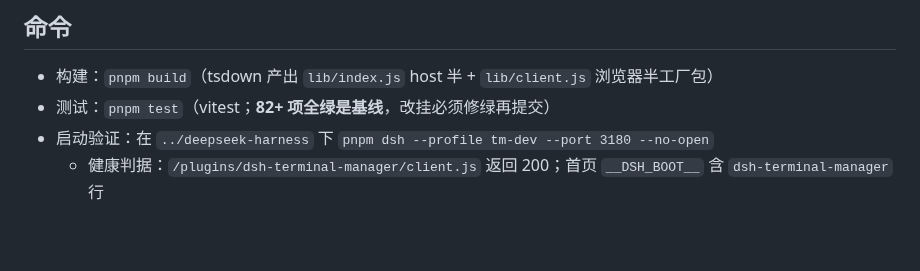
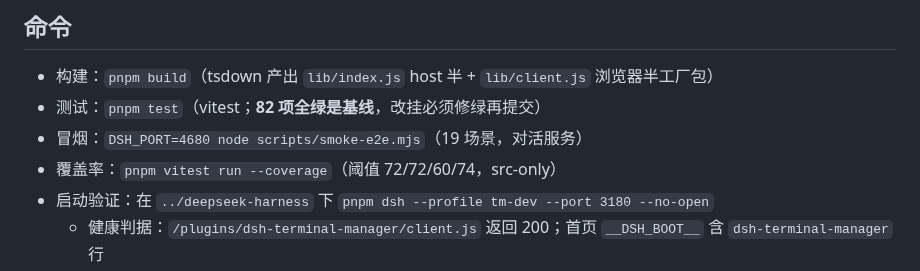
Before and after one commit to peng7peng/dsh-terminal-manager, a Markdown page: CLAUDE.md, the part around the change. Drawn GitHub-style; blank space fills up the shorter version.

Commit message:
总结: DEVLOG.zh.md(开发日志) + HANDOVER/CLAUDE 更新至 M5 完成态 + 覆盖率阈值/冒烟命令入 CLAUDE.md

```diff
--- a/CLAUDE.md
+++ b/CLAUDE.md
@@ -6,7 +6,9 @@
 ## 命令
 
 - 构建：`pnpm build`（tsdown 产出 `lib/index.js` host 半 + `lib/client.js` 浏览器半工厂包）
-- 测试：`pnpm test`（vitest；**82+ 项全绿是基线**，改挂必须修绿再提交）
+- 测试：`pnpm test`（vitest；**82 项全绿是基线**，改挂必须修绿再提交）
+- 冒烟：`DSH_PORT=4680 node scripts/smoke-e2e.mjs`（19 场景，对活服务）
+- 覆盖率：`pnpm vitest run --coverage`（阈值 72/72/60/74，src-only）
 - 启动验证：在 `../deepseek-harness` 下 `pnpm dsh --profile tm-dev --port 3180 --no-open`
   - 健康判据：`/plugins/dsh-terminal-manager/client.js` 返回 200；首页 `__DSH_BOOT__` 含 `dsh-terminal-manager` 行
   - **3080 被用户自己的 DSH 占用，别动**；验证一律 3180
```
Also changed, not shown: DEVLOG.zh.md (added, +150 -0 lines), HANDOVER.zh.md (+1 -1 lines).
